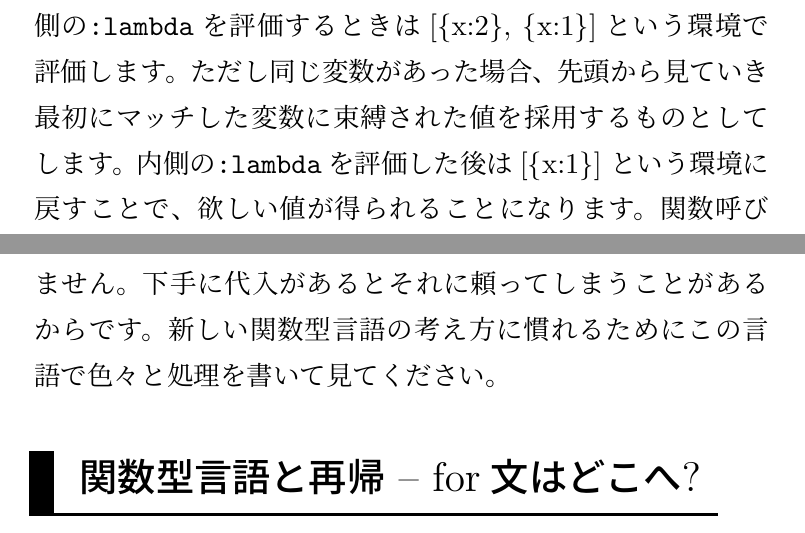
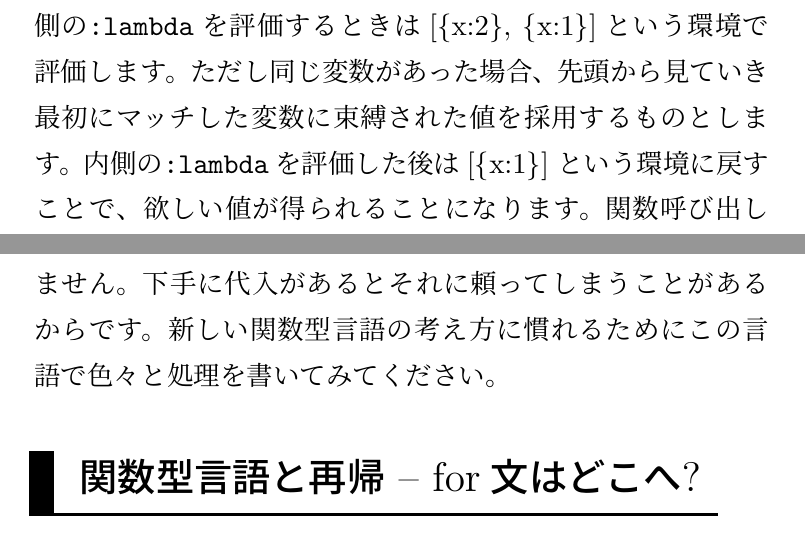
Before and after one commit to ichusrlocalbin/scheme_in_ruby, a LaTeX book (doc/kindle.tex, which reads doc/function.tex, doc/recursion.tex): two parts of pages 30 and 53 of 79, joined at a grey line, cut so that both start at the same text. Compiled offline with pLaTeX and dvipdfmx; a LaTeX package or settings file that is missing is left out.

Commit message:
modify for comments

```diff
--- a/doc/function.tex
+++ b/doc/function.tex
@@ -86,7 +86,7 @@ add(3, 2)
 を使えば、最初の{\tt :lambda}を評価しはじめるときは[\{x:1\}]の環境で評価し、
 内側の{\tt :lambda}を評価するときは[\{x:2\}, \{x:1\}]という環境で評価します。た
 だし同じ変数があった場合、先頭から見ていき最初にマッチした変数に束縛さ
-れた値を採用するものとしてします。内側の{\tt :lambda}を評価した後は[\{x:1\}]
+れた値を採用するものとします。内側の{\tt :lambda}を評価した後は[\{x:1\}]
 という環境に戻すことで、欲しい値が得られることになります。関数呼び出
 し時に仮引数と引数の組を環境のスタックに積み、呼び出し終了時にスタック
 から取り出すいうイメージです。
--- a/doc/recursion.tex
+++ b/doc/recursion.tex
@@ -222,7 +222,7 @@ language)と言われ、代入と言った副作用の無い言語です。状
 を代入などにより変更していません。したがってこれ以外の代入は、let式相当の機能
 で置き換えても問題ありません(Rubyにはlet式相等の機能がありませんが...)。
 
-本書で考えるプログラミング言語にはあえて代入は導入しません。下手に代入があるとそれに頼ってしまうことがあるからです。新しい関数型言語の考え方に慣れるためにこの言語で色々と処理を書いて見てください。
+本書で考えるプログラミング言語にはあえて代入は導入しません。下手に代入があるとそれに頼ってしまうことがあるからです。新しい関数型言語の考え方に慣れるためにこの言語で色々と処理を書いてみてください。
 
 
 \section{関数型言語と再帰 -- for文はどこへ?}
```
Also changed, not shown: doc/extend_language.tex (+1 -1 lines), introduction_programming_language.pdf, introduction_programming_language_a5.pdf, 1 other file.
